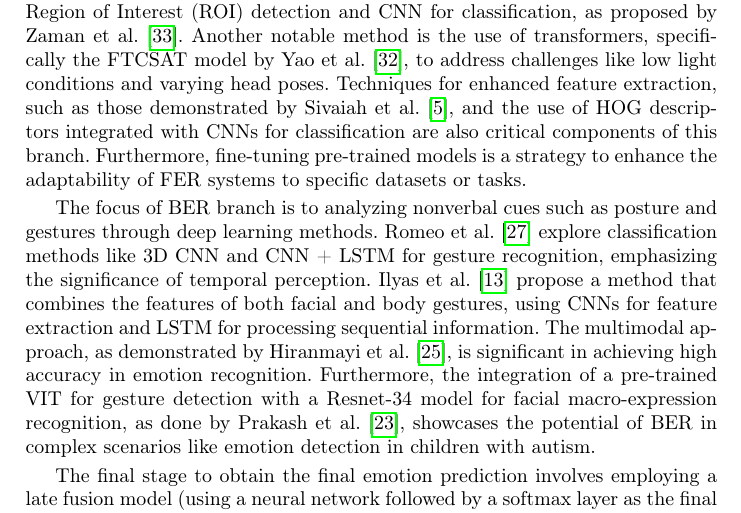
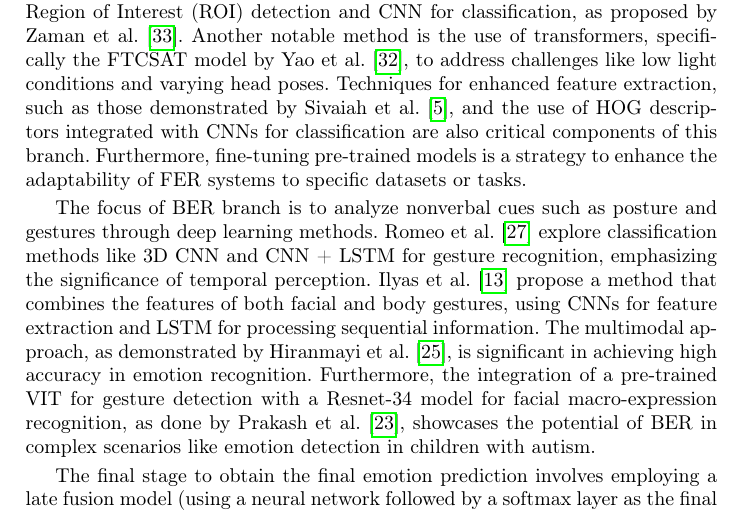
Before and after one commit to RafaelXokito/HCI-Approach-ECA-CV, a LaTeX paper (main.tex): part of page 6 of 10, cut so that both start at the same text. Compiled offline with pdfLaTeX.

Commit message:
Update main.tex

```diff
--- a/main.tex
+++ b/main.tex
@@ -136,7 +136,7 @@ On the other hand, the visual data, obtained from computer vision, the user's ma
 
 The approach for the FER branch is to utilize advanced methods for precise detection and analysis of facial expressions. This includes the use of R-CNN for Region of Interest (ROI) detection and CNN for classification, as proposed by Zaman et al.~\cite{Zaman2022}. Another notable method is the use of transformers, specifically the FTCSAT model by Yao et al.~\cite{Yao2023}, to address challenges like low light conditions and varying head poses. Techniques for enhanced feature extraction, such as those demonstrated by Sivaiah et al.~\cite{Bellamkonda2020}, and the use of HOG descriptors integrated with CNNs for classification are also critical components of this branch. Furthermore, fine-tuning pre-trained models is a strategy to enhance the adaptability of FER systems to specific datasets or tasks.
 
-The focus of BER branch is to analyzing nonverbal cues such as posture and gestures through deep learning methods. Romeo et al.~\cite{Romeo2021} explore classification methods like 3D CNN and CNN + LSTM for gesture recognition, emphasizing the significance of temporal perception. Ilyas et al.~\cite{Ilyas2021} propose a method that combines the features of both facial and body gestures, using CNNs for feature extraction and LSTM for processing sequential information. The multimodal approach, as demonstrated by Hiranmayi et al.~\cite{Ranganathan2016}, is significant in achieving high accuracy in emotion recognition. Furthermore, the integration of a pre-trained VIT for gesture detection with a Resnet-34 model for facial macro-expression recognition, as done by Prakash et al.~\cite{Prakash2023}, showcases the potential of BER in complex scenarios like emotion detection in children with autism.
+The focus of BER branch is to analyze nonverbal cues such as posture and gestures through deep learning methods. Romeo et al.~\cite{Romeo2021} explore classification methods like 3D CNN and CNN + LSTM for gesture recognition, emphasizing the significance of temporal perception. Ilyas et al.~\cite{Ilyas2021} propose a method that combines the features of both facial and body gestures, using CNNs for feature extraction and LSTM for processing sequential information. The multimodal approach, as demonstrated by Hiranmayi et al.~\cite{Ranganathan2016}, is significant in achieving high accuracy in emotion recognition. Furthermore, the integration of a pre-trained VIT for gesture detection with a Resnet-34 model for facial macro-expression recognition, as done by Prakash et al.~\cite{Prakash2023}, showcases the potential of BER in complex scenarios like emotion detection in children with autism.
 
 The final stage to obtain the final emotion prediction involves employing a late fusion model (using a neural network followed by a softmax layer as the final classifier), where the outputs (an array of emotion predictions) of the previously described models are combined, leveraging the strengths of each modality while compensating for their weaknesses. Hence, in some instances prioritizing certain modality data over the others. Late fusion models are advantageous over single modality models, which often struggle to generalize across diverse scenarios and may be sensitive to modality-specific noise. In contrast, late fusion models increase robustness to noise and variability, resulting in more reliable emotion recognition across situations and improved performance \cite{zhu_multimodal_2023, sleeman_multimodal_2022}. Therefore, the fusion model's output would consist of a single emotion resulting from the aggregation of the four context-based emotions obtained from each of the models. This approach benefits from the ability to train each modality with a specific algorithm and may make it easier to add or exchange different modalities in the future, but lacks the sharing of cross-modality data, which could hinder learning the relationships between modalities \cite{sleeman_multimodal_2022}.
 
```
